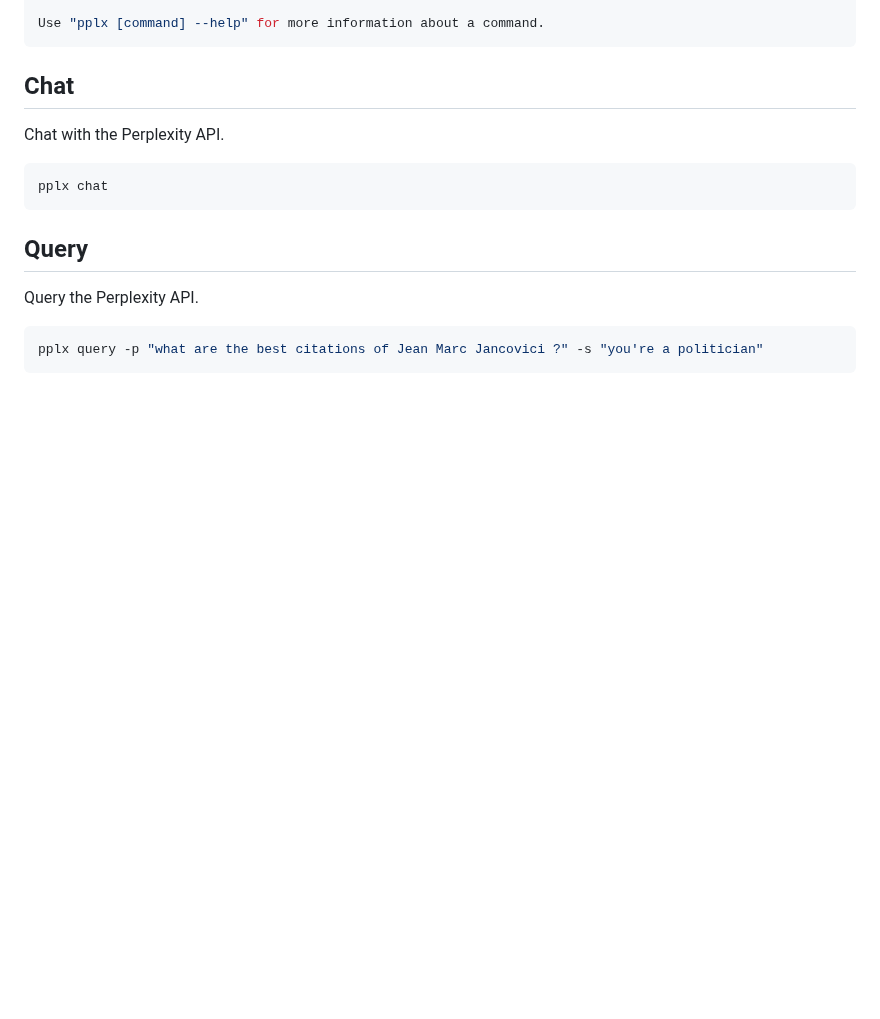
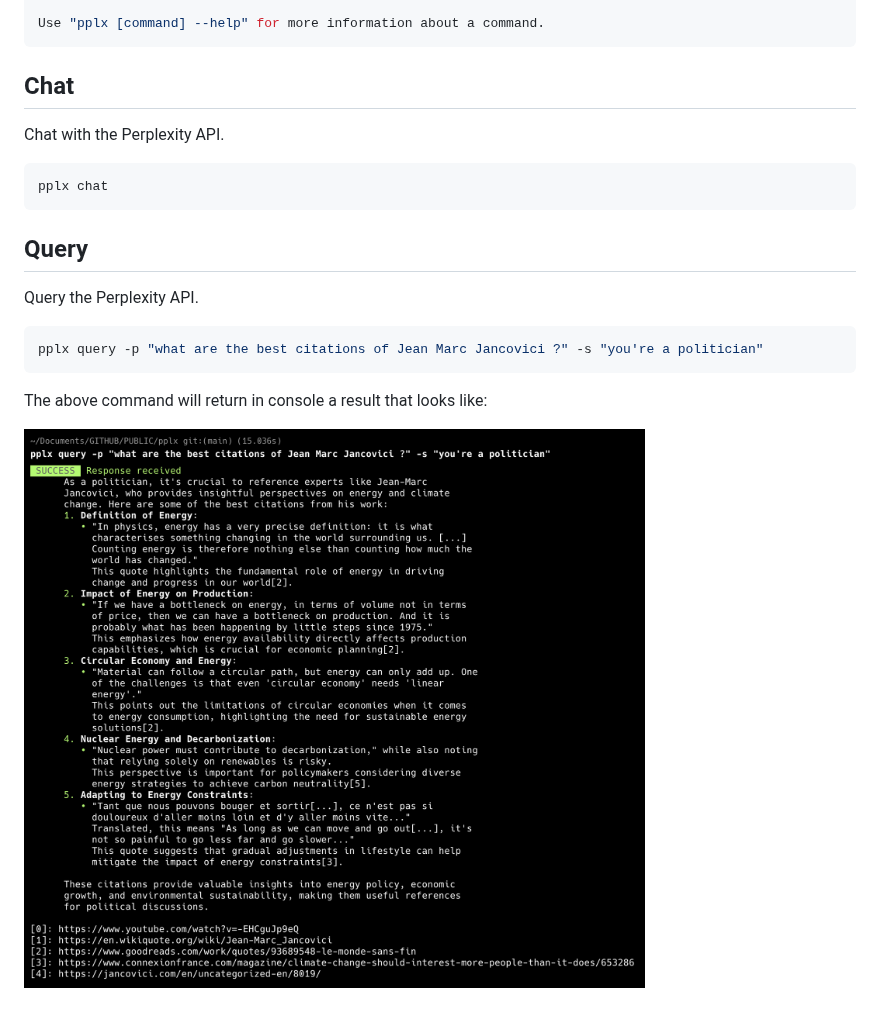
Before and after one commit to sgaunet/pplx, a Markdown page: README.md, the part around the change. Rendered like a GitHub page; pictures changed too: img/cli.png (added); blank space fills up the shorter version.

Commit message:
docs: add example output for pplx query command in README (#8)

````diff
--- a/README.md
+++ b/README.md
@@ -59,3 +59,7 @@ Query the Perplexity API.
 ```sh
 pplx query -p "what are the best citations of Jean Marc Jancovici ?" -s "you're a politician"
 ```
+
+The above command will return in console a result that looks like:
+
+![pplx query](img/cli.png)
````
